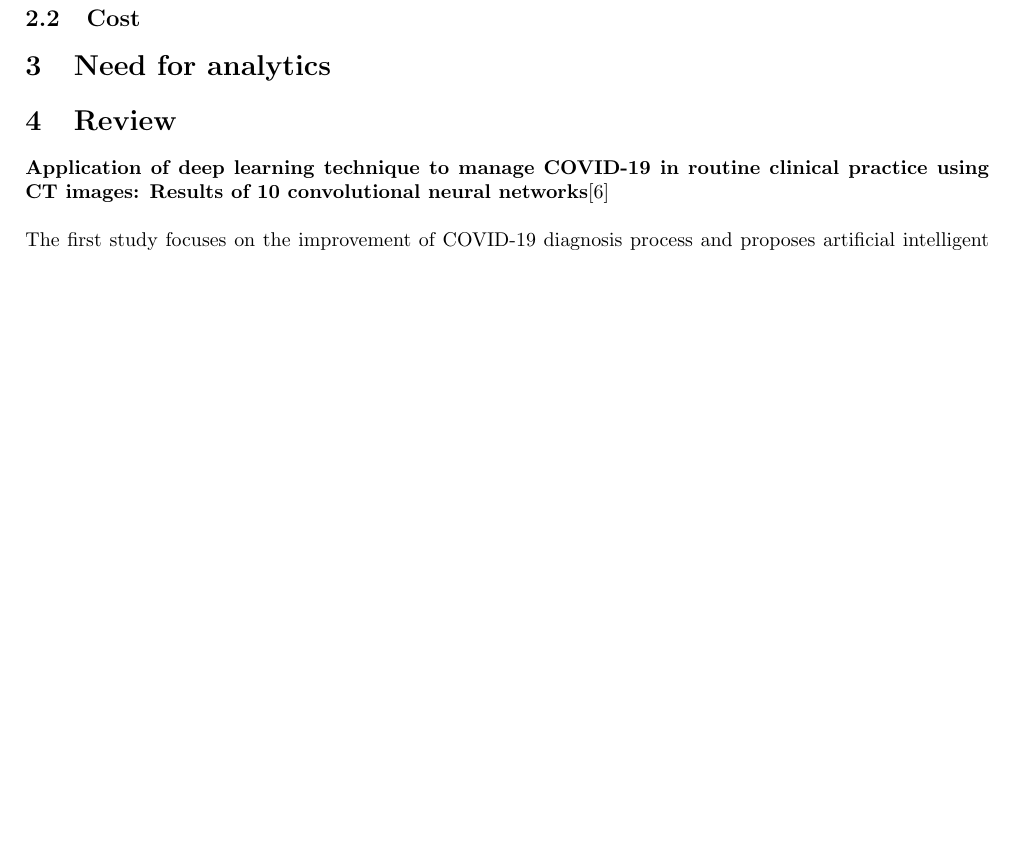
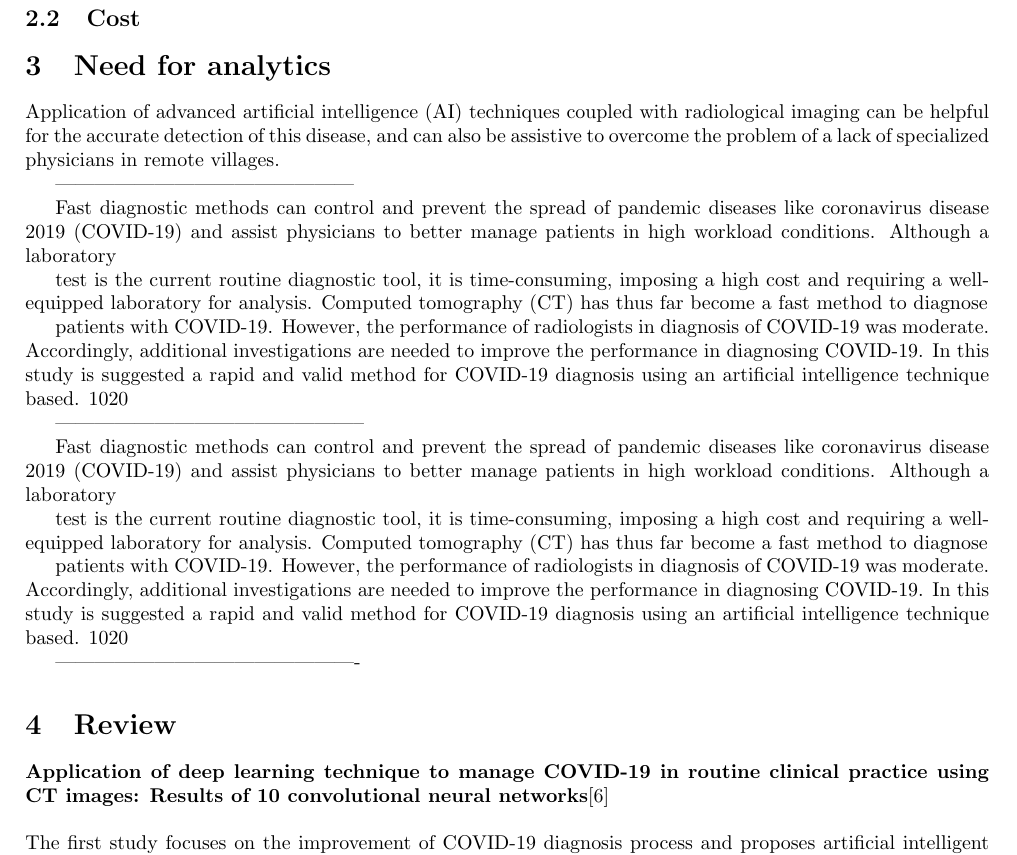
Before and after one commit to Stavrospanakakis/covid-19-diagnosis, a LaTeX paper (main.tex): part of page 3 of 9, cut so that both start at the same text, the shorter picture padded with empty space. Compiled offline with pdfLaTeX.

Commit message:
Add need for analytics ideas

```diff
--- a/main.tex
+++ b/main.tex
@@ -66,6 +66,36 @@ Coronavirus is a RNA positive-strand virus, thus has higher mutation rates than
 \subsection{Cost}
 
 \section{Need for analytics}
+Application of advanced artificial intelligence (AI) techniques coupled with radiological imaging can be helpful for the accurate detection of this disease, and can also be assistive to overcome the problem of a lack of specialized physicians in remote villages.
+
+---------------------------------------------
+
+Fast diagnostic methods can control and prevent the spread of pandemic diseases like coronavirus disease 2019
+(COVID-19) and assist physicians to better manage patients in high workload conditions. Although a laboratory
+
+test is the current routine diagnostic tool, it is time-consuming, imposing a high cost and requiring a well-
+equipped laboratory for analysis. Computed tomography (CT) has thus far become a fast method to diagnose
+
+patients with COVID-19. However, the performance of radiologists in diagnosis of COVID-19 was moderate.
+Accordingly, additional investigations are needed to improve the performance in diagnosing COVID-19. In this
+study is suggested a rapid and valid method for COVID-19 diagnosis using an artificial intelligence technique
+based. 1020
+
+-----------------------------------------------
+
+Fast diagnostic methods can control and prevent the spread of pandemic diseases like coronavirus disease 2019
+(COVID-19) and assist physicians to better manage patients in high workload conditions. Although a laboratory
+
+test is the current routine diagnostic tool, it is time-consuming, imposing a high cost and requiring a well-
+equipped laboratory for analysis. Computed tomography (CT) has thus far become a fast method to diagnose
+
+patients with COVID-19. However, the performance of radiologists in diagnosis of COVID-19 was moderate.
+Accordingly, additional investigations are needed to improve the performance in diagnosing COVID-19. In this
+study is suggested a rapid and valid method for COVID-19 diagnosis using an artificial intelligence technique
+based. 1020
+
+----------------------------------------------
+
 
 \section{Review}
 \textbf{Application of deep learning technique to manage COVID-19 in routine clinical practice using CT images: Results of 10 convolutional neural networks}\cite {firstreview}
```
